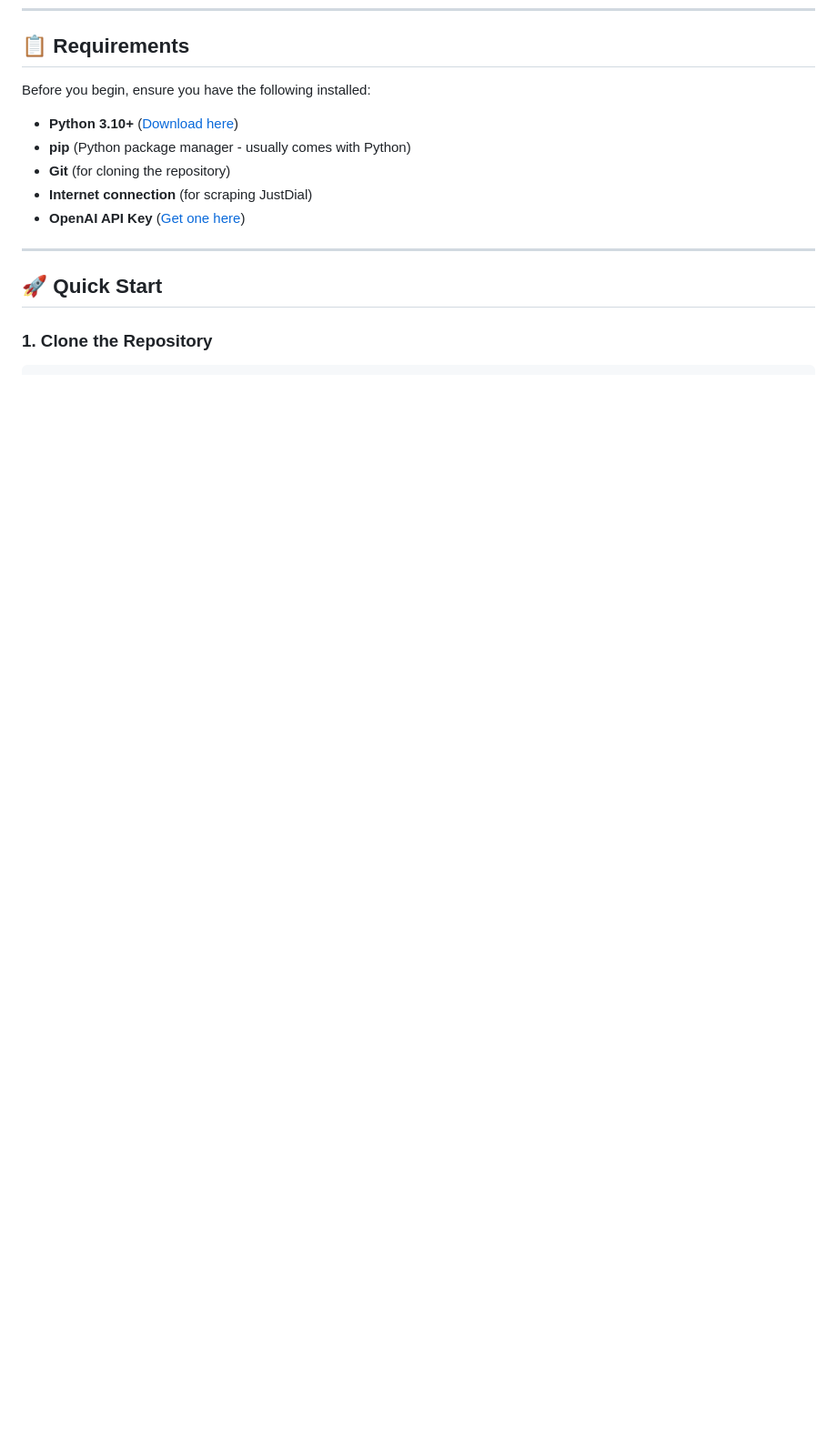
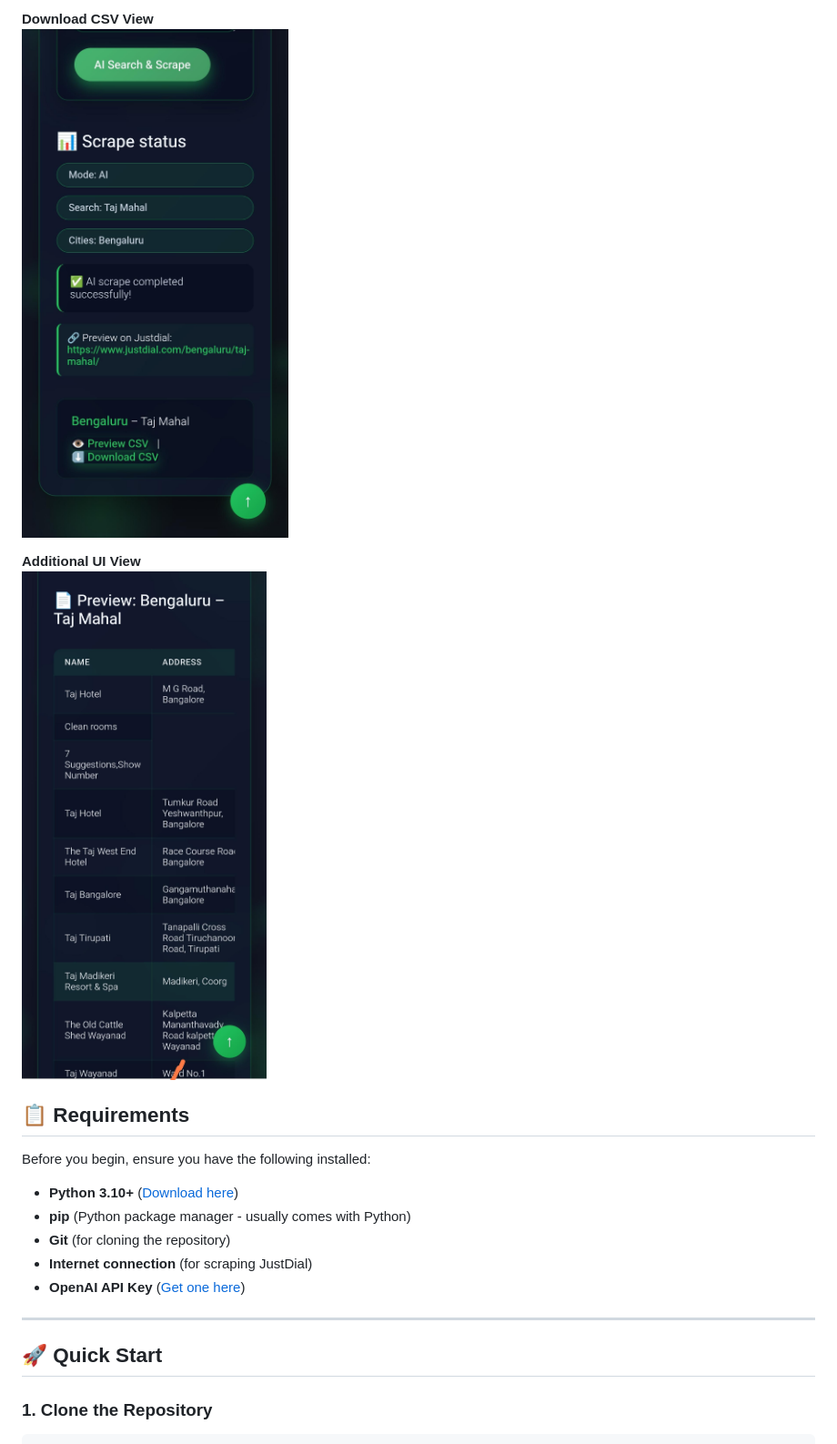
Before and after one commit to Prashanth-TechAI/Get-Justdial, a Markdown page: README.md, the part around one of its changes. Shown at 91% size. Rendered like a GitHub page; pictures changed too: images/Media4.jpeg (added), images/Media5.jpeg (added); blank space fills up the shorter version.

Commit message:
added images

```diff
--- a/README.md
+++ b/README.md
@@ -37,3 +52,8 @@ A powerful and intelligent JustDial web scraper that extracts business data usin
+**Download CSV View**
+![Download CSV View](images/Media4.jpeg)
+
+**Additional UI View**
+![Additional UI View](images/Media5.jpeg)
 
 ## 📋 Requirements
 
```
Also changed, not shown: other parts of README.md (+15 -0 lines), images/Media.jpeg (added), images/Media1.jpeg (added), images/Media2.jpeg (added), images/Media3.jpeg (added).
